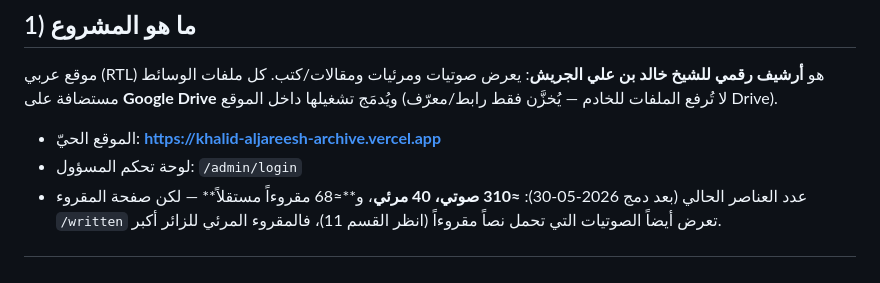
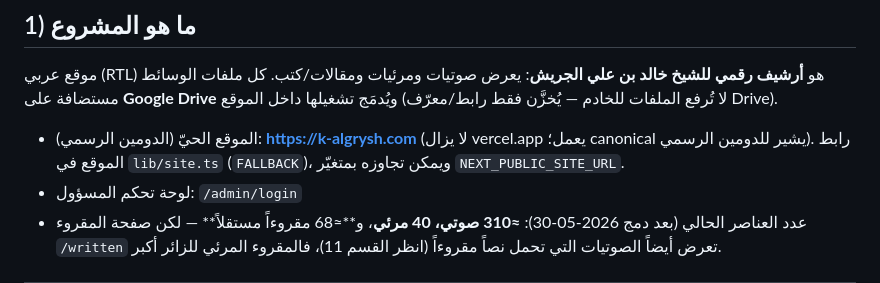
Before and after one commit to dokhiel1414/khalid-aljareesh-archive, a Markdown page: AI-HANDOFF.md, the part around the change. GitHub-like rendering.

Commit message:
تحديث ملف التسليم بالدومين الرسمي k-algrysh.com

```diff
--- a/AI-HANDOFF.md
+++ b/AI-HANDOFF.md
@@ -22,7 +22,7 @@
 
 موقع عربي (RTL) هو **أرشيف رقمي للشيخ خالد بن علي الجريش**: يعرض صوتيات ومرئيات ومقالات/كتب. كل ملفات الوسائط مستضافة على **Google Drive** ويُدمَج تشغيلها داخل الموقع (لا تُرفع الملفات للخادم — يُخزَّن فقط رابط/معرّف Drive).
 
-- الموقع الحيّ: **https://khalid-aljareesh-archive.vercel.app**
+- الموقع الحيّ (الدومين الرسمي): **https://k-algrysh.com** (لا يزال vercel.app يعمل؛ canonical يشير للدومين الرسمي). رابط الموقع في `lib/site.ts` (`FALLBACK`)، ويمكن تجاوزه بمتغيّر `NEXT_PUBLIC_SITE_URL`.
 - لوحة تحكم المسؤول: `/admin/login`
 - عدد العناصر الحالي (بعد دمج 2026-05-30): **≈310 صوتي، 40 مرئي**، و**≈68 مقروءاً مستقلاً** — لكن صفحة المقروء `/written` تعرض أيضاً الصوتيات التي تحمل نصاً مقروءاً (انظر القسم 11)، فالمقروء المرئي للزائر أكبر.
 
```
